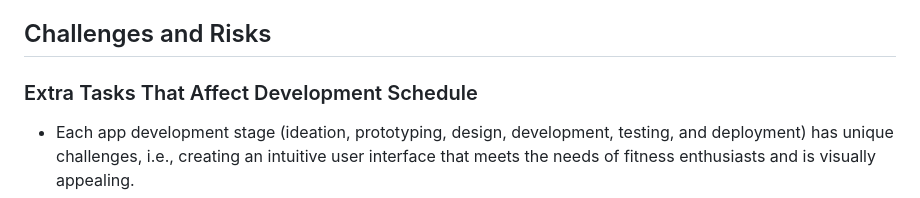
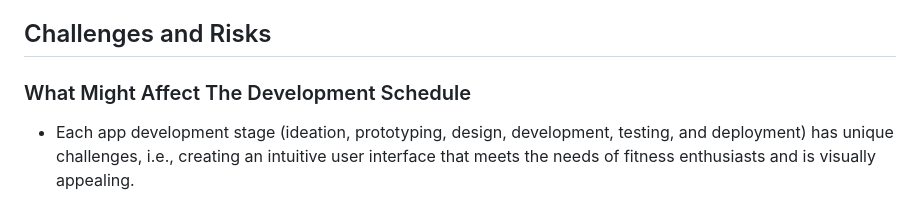
Before and after one commit to EECE3093C/voie-team-project, a Markdown page: README.md, the part around the change. Rendered like a GitHub page.

```diff
--- a/README.md
+++ b/README.md
@@ -37,7 +37,7 @@ Insert
 Insert
 
 ## Challenges and Risks
-### Extra Tasks That Affect Development Schedule
+### What Might Affect The Development Schedule
 - Each app development stage (ideation, prototyping, design, development, testing, and deployment) has unique challenges, i.e., creating an intuitive user interface that meets the needs of fitness enthusiasts and is visually appealing.
 - Ensuring scalability by planning and testing infrastructure to maintain stability and performance with a growing user base
 - Unforeseen technical challenges during the development process, such as from technology stack, third-party services, or device compatibility issues
```
